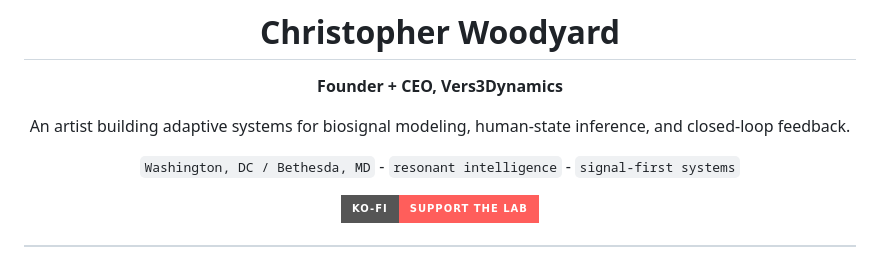
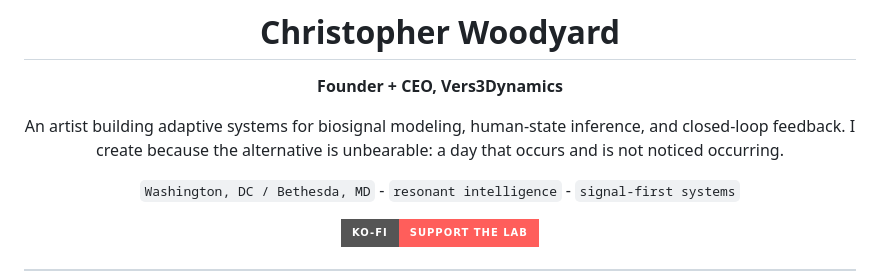
Before and after one commit to topherchris420/topherchris420, a Markdown page: README.md, the part around the change. GitHub-like rendering; badges without logos.

```diff
--- a/README.md
+++ b/README.md
@@ -13,7 +13,7 @@
 
 **Founder + CEO, Vers3Dynamics**
 
-An artist building adaptive systems for biosignal modeling, human-state inference, and closed-loop feedback.
+An artist building adaptive systems for biosignal modeling, human-state inference, and closed-loop feedback. I create because the alternative is unbearable: a day that occurs and is not noticed occurring.
 
 `Washington, DC / Bethesda, MD` - `resonant intelligence` - `signal-first systems`
 
```
